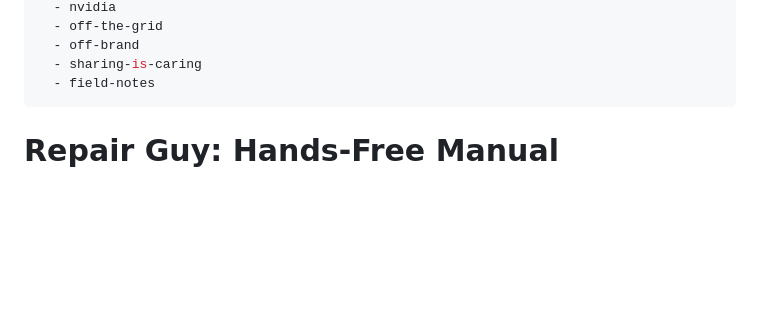
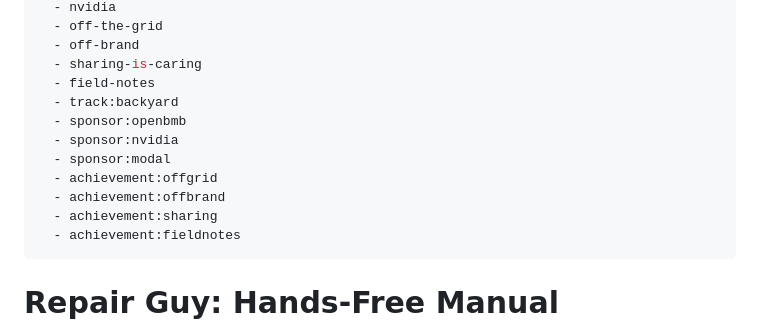
Before and after one commit to ai-rayven/repair-guy, a Markdown page: app/README.md, the part around the change. GitHub-like rendering; blank space fills up the shorter version.

Commit message:
update yaml frontmatter for hugging face spaces

```diff
--- a/app/README.md
+++ b/app/README.md
@@ -22,6 +22,14 @@ tags:
   - off-brand
   - sharing-is-caring
   - field-notes
+  - track:backyard
+  - sponsor:openbmb
+  - sponsor:nvidia
+  - sponsor:modal
+  - achievement:offgrid
+  - achievement:offbrand
+  - achievement:sharing
+  - achievement:fieldnotes
 ---
 # Repair Guy: Hands-Free Manual Navigator
 <p align="center">
```
